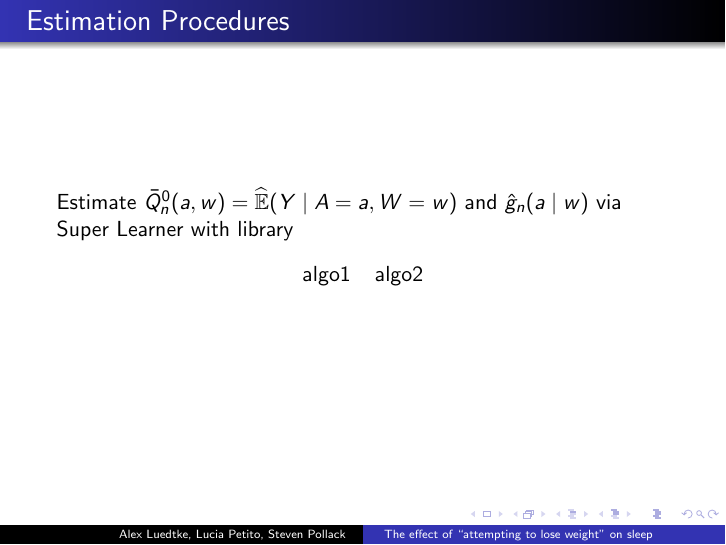
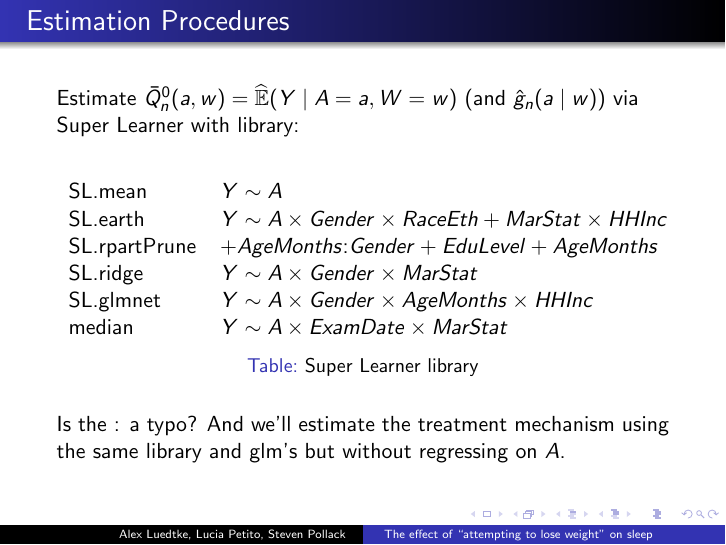
Before and after one commit to stevenpollack/causal_report, LaTeX slides (project_report/presentation.tex): page 14 of 14. Compiled offline with pdfLaTeX.

Commit message:
Added SLlibrary2.R for SL estimation of g_{n} and completed presentation.tex through estimation procedures.

```diff
--- a/project_report/presentation.tex
+++ b/project_report/presentation.tex
@@ -233,11 +233,18 @@ Provided we can accept $U_A \indp U_W$ or $U_W \indp U_Y$, we have:
 
 \begin{frame}
 \frametitle{Estimation Procedures}
-Estimate $\bar{Q}_{n}^{0}(a,w) = \widehat{\E}(Y \mid A=a, W=w)$ and $\hat{g}_{n}(a\mid w)$ via Super Learner with library
+Estimate $\bar{Q}_{n}^{0}(a,w) = \widehat{\E}(Y \mid A=a, W=w)$ (and $\hat{g}_{n}(a\mid w)$) via Super Learner with library:
 \begin{table}[ht!]
-\begin{tabular}{cc}
-algo1 & algo2
+\begin{tabular}{ll}
+SL.mean & $Y \sim A$ \\
+SL.earth & $Y \sim A \times Gender \times RaceEth + MarStat \times HHInc$ \\
+SL.rpartPrune & $+ AgeMonths$:$Gender + EduLevel + AgeMonths $ \\
+SL.ridge & $Y \sim A \times Gender \times MarStat$ \\
+SL.glmnet &  $Y \sim A \times Gender \times AgeMonths \times HHInc$ \\
+median & $Y \sim A \times ExamDate \times MarStat$
 \end{tabular}
+\caption{Super Learner library}
 \end{table}
+Is the : a typo? And we'll estimate the treatment mechanism using the same library and glm's but without regressing on $A$.
 \end{frame}
 \end{document}
```
Also changed, not shown: project_report/presentation.pdf, 1 other file.
